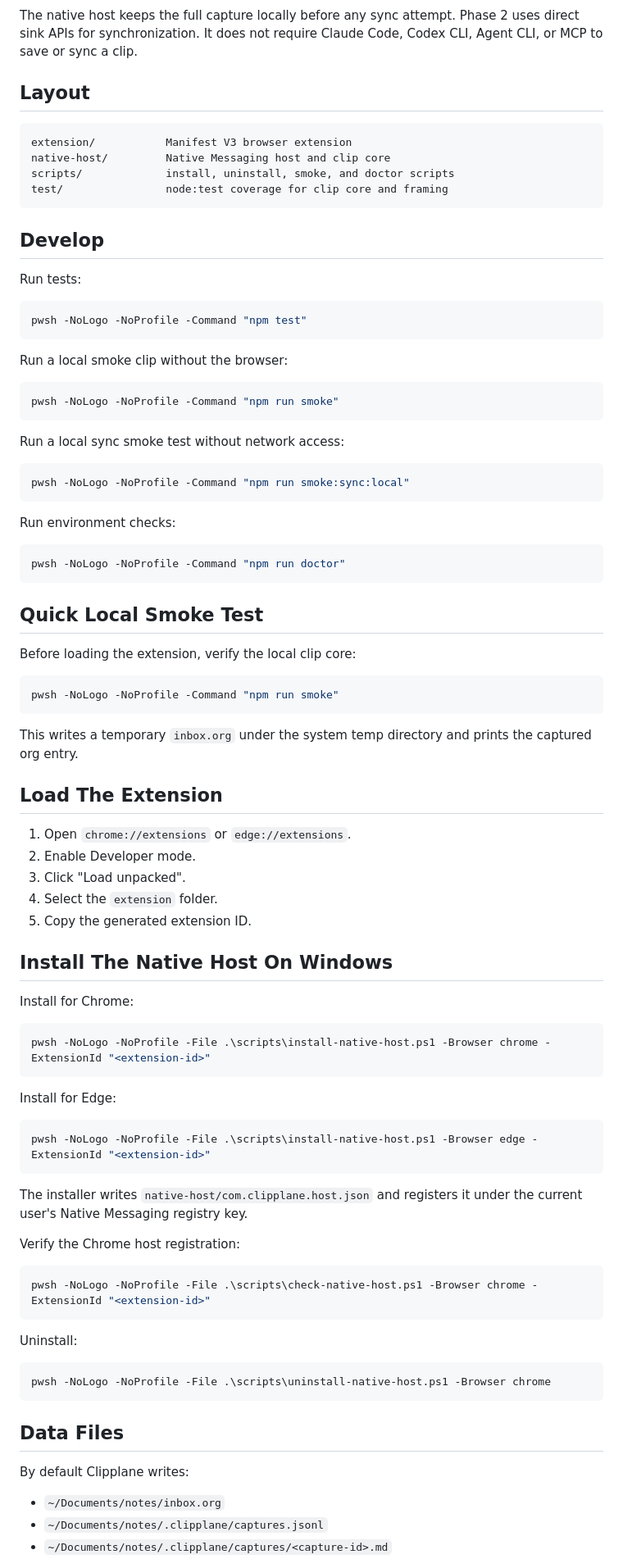
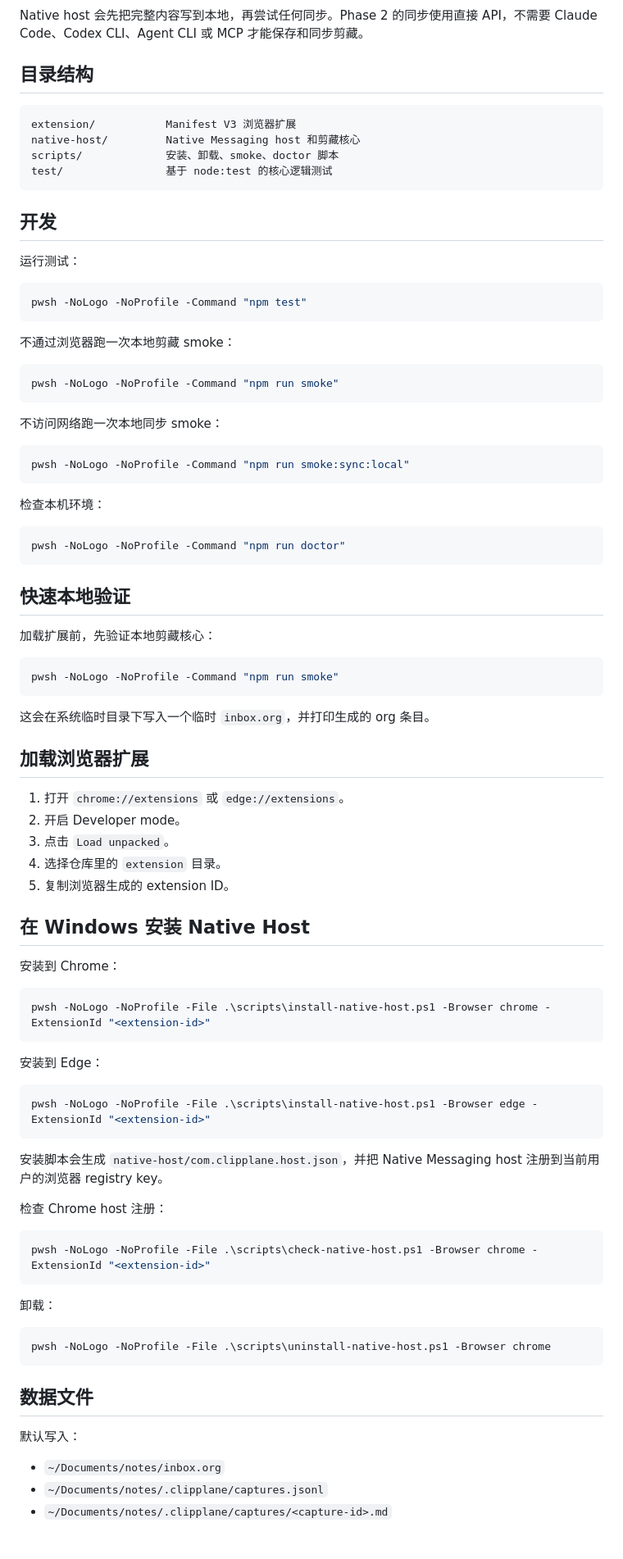
Before and after one commit to KKenny0/Clipplane, a Markdown page: README.md, the part around one of its changes. Shown at 82% size. Drawn GitHub-style; blank space fills up the shorter version.

Commit message:
docs: make Chinese README primary

````diff
--- a/README.md
+++ b/README.md
@@ -36,91 +42,91 @@ flowchart LR
 ```
 
-The native host keeps the full capture locally before any sync attempt. Phase 2 uses direct sink APIs for synchronization. It does not require Claude Code, Codex CLI, Agent CLI, or MCP to save or sync a clip.
+Native host 会先把完整内容写到本地，再尝试任何同步。Phase 2 的同步使用直接 API，不需要 Claude Code、Codex CLI、Agent CLI 或 MCP 才能保存和同步剪藏。
 
-## Layout
+## 目录结构
 
 ```text
-extension/           Manifest V3 browser extension
-native-host/         Native Messaging host and clip core
-scripts/             install, uninstall, smoke, and doctor scripts
-test/                node:test coverage for clip core and framing
+extension/           Manifest V3 浏览器扩展
+native-host/         Native Messaging host 和剪藏核心
+scripts/             安装、卸载、smoke、doctor 脚本
+test/                基于 node:test 的核心逻辑测试
 ```
 
-## Develop
+## 开发
 
-Run tests:
+运行测试：
 
 ```powershell
 pwsh -NoLogo -NoProfile -Command "npm test"
 ```
 
-Run a local smoke clip without the browser:
+不通过浏览器跑一次本地剪藏 smoke：
 
 ```powershell
 pwsh -NoLogo -NoProfile -Command "npm run smoke"
 ```
 
-Run a local sync smoke test without network access:
+不访问网络跑一次本地同步 smoke：
 
 ```powershell
 pwsh -NoLogo -NoProfile -Command "npm run smoke:sync:local"
 ```
 
-Run environment checks:
+检查本机环境：
 
 ```powershell
 pwsh -NoLogo -NoProfile -Command "npm run doctor"
 ```
 
-## Quick Local Smoke Test
+## 快速本地验证
 
-Before loading the extension, verify the local clip core:
+加载扩展前，先验证本地剪藏核心：
 
 ```powershell
 pwsh -NoLogo -NoProfile -Command "npm run smoke"
 ```
 
-This writes a temporary `inbox.org` under the system temp directory and prints the captured org entry.
+这会在系统临时目录下写入一个临时 `inbox.org`，并打印生成的 org 条目。
 
-## Load The Extension
+## 加载浏览器扩展
 
-1. Open `chrome://extensions` or `edge://extensions`.
-2. Enable Developer mode.
-3. Click "Load unpacked".
-4. Select the `extension` folder.
-5. Copy the generated extension ID.
+1. 打开 `chrome://extensions` 或 `edge://extensions`。
+2. 开启 Developer mode。
+3. 点击 `Load unpacked`。
+4. 选择仓库里的 `extension` 目录。
+5. 复制浏览器生成的 extension ID。
 
-## Install The Native Host On Windows
+## 在 Windows 安装 Native Host
 
-Install for Chrome:
+安装到 Chrome：
 
 ```powershell
 pwsh -NoLogo -NoProfile -File .\scripts\install-native-host.ps1 -Browser chrome -ExtensionId "<extension-id>"
 ```
 
-Install for Edge:
+安装到 Edge：
 
 ```powershell
 pwsh -NoLogo -NoProfile -File .\scripts\install-native-host.ps1 -Browser edge -ExtensionId "<extension-id>"
 ```
 
-The installer writes `native-host/com.clipplane.host.json` and registers it under the current user's Native Messaging registry key.
+安装脚本会生成 `native-host/com.clipplane.host.json`，并把 Native Messaging host 注册到当前用户的浏览器 registry key。
 
-Verify the Chrome host registration:
+检查 Chrome host 注册：
 
 ```powershell
 pwsh -NoLogo -NoProfile -File .\scripts\check-native-host.ps1 -Browser chrome -ExtensionId "<extension-id>"
 ```
 
-Uninstall:
+卸载：
 
 ```powershell
 pwsh -NoLogo -NoProfile -File .\scripts\uninstall-native-host.ps1 -Browser chrome
 ```
 
-## Data Files
+## 数据文件
 
-By default Clipplane writes:
+默认写入：
 
 - `~/Documents/notes/inbox.org`
 - `~/Documents/notes/.clipplane/captures.jsonl`
````
Also changed, not shown: other parts of README.md (+40 -34 lines), README.en.md (added, +180 -0 lines).
